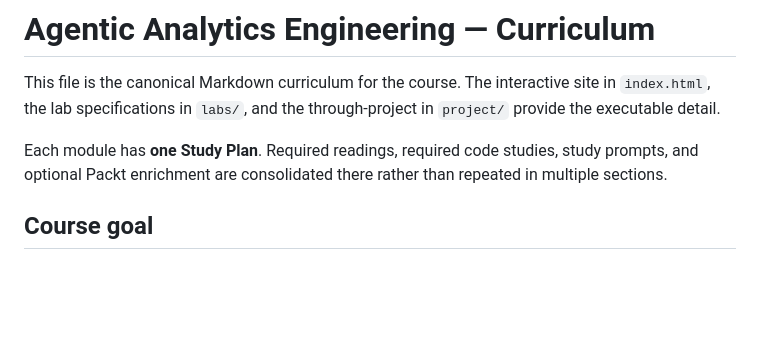
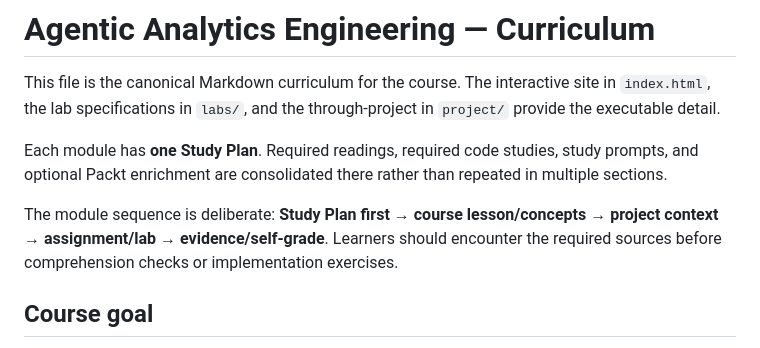
Before and after one commit to tniccum21/agentic-analytics-engineering, a Markdown page: CURRICULUM.md, the part around the change. GitHub-like rendering; blank space fills up the shorter version.

Commit message:
Document study-first module sequence

```diff
--- a/CURRICULUM.md
+++ b/CURRICULUM.md
@@ -3,6 +3,8 @@
 This file is the canonical Markdown curriculum for the course. The interactive site in `index.html`, the lab specifications in `labs/`, and the through-project in `project/` provide the executable detail.
 
 Each module has **one Study Plan**. Required readings, required code studies, study prompts, and optional Packt enrichment are consolidated there rather than repeated in multiple sections.
+
+The module sequence is deliberate: **Study Plan first → course lesson/concepts → project context → assignment/lab → evidence/self-grade**. Learners should encounter the required sources before comprehension checks or implementation exercises.
 
 ## Course goal
 
```
